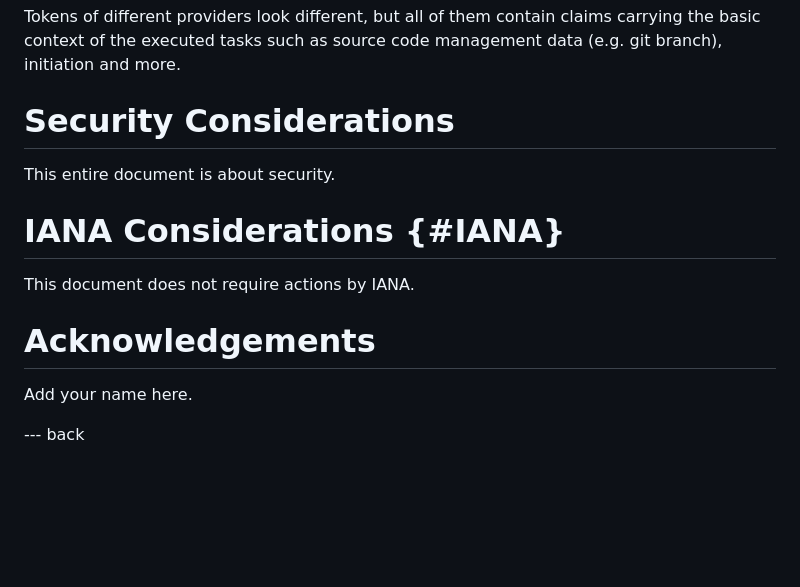
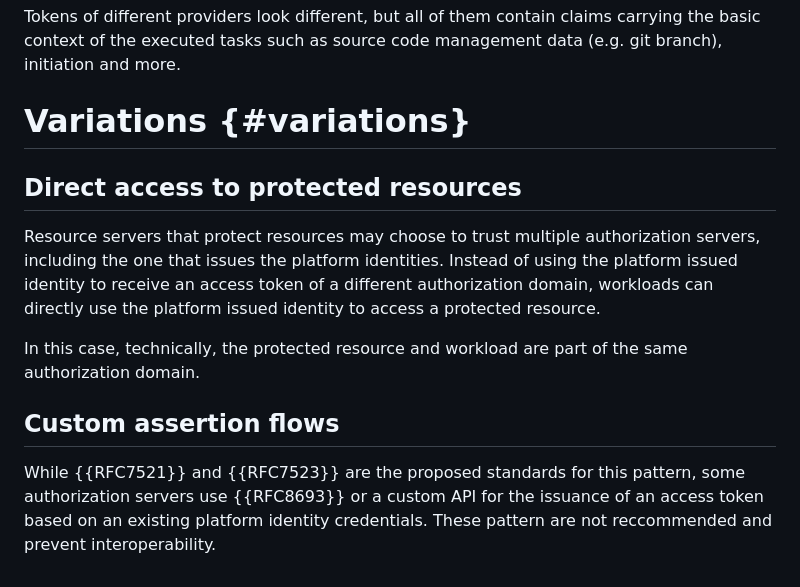
Before and after one commit to ietf-wg-wimse/draft-ietf-wimse-workload-identity-bcp, a Markdown page: draft-ietf-wimse-client-assertion-in-workload-environments.md, the part around one of its changes. Rendered like a GitHub page; blank space fills up the shorter version.

```diff
--- a/draft-ietf-wimse-client-assertion-in-workload-environments.md
+++ b/draft-ietf-wimse-client-assertion-in-workload-environments.md
@@ -481,16 +532,14 @@ The steps shown in {{fig-cicd}} are:
 
 Tokens of different providers look different, but all of them contain claims carrying the basic context of the executed tasks such as source code management data (e.g. git branch), initiation and more.
 
-# Security Considerations
+# Variations {#variations}
 
-This entire document is about security.
+## Direct access to protected resources
 
-# IANA Considerations {#IANA}
+Resource servers that protect resources may choose to trust multiple authorization servers, including the one that issues the platform identities. Instead of using the platform issued identity to receive an access token of a different authorization domain, workloads can directly use the platform issued identity to access a protected resource.
 
-This document does not require actions by IANA.
+In this case, technically, the protected resource and workload are part of the same authorization domain.
 
-# Acknowledgements
+## Custom assertion flows
 
-Add your name here.
-
---- back
+While {{RFC7521}} and {{RFC7523}} are the proposed standards for this pattern, some authorization servers use {{RFC8693}} or a custom API for the issuance of an access token based on an existing platform identity credentials. These pattern are not reccommended and prevent interoperability.
```
Also changed, not shown: other parts of draft-ietf-wimse-client-assertion-in-workload-environments.md (+58 -7 lines).
